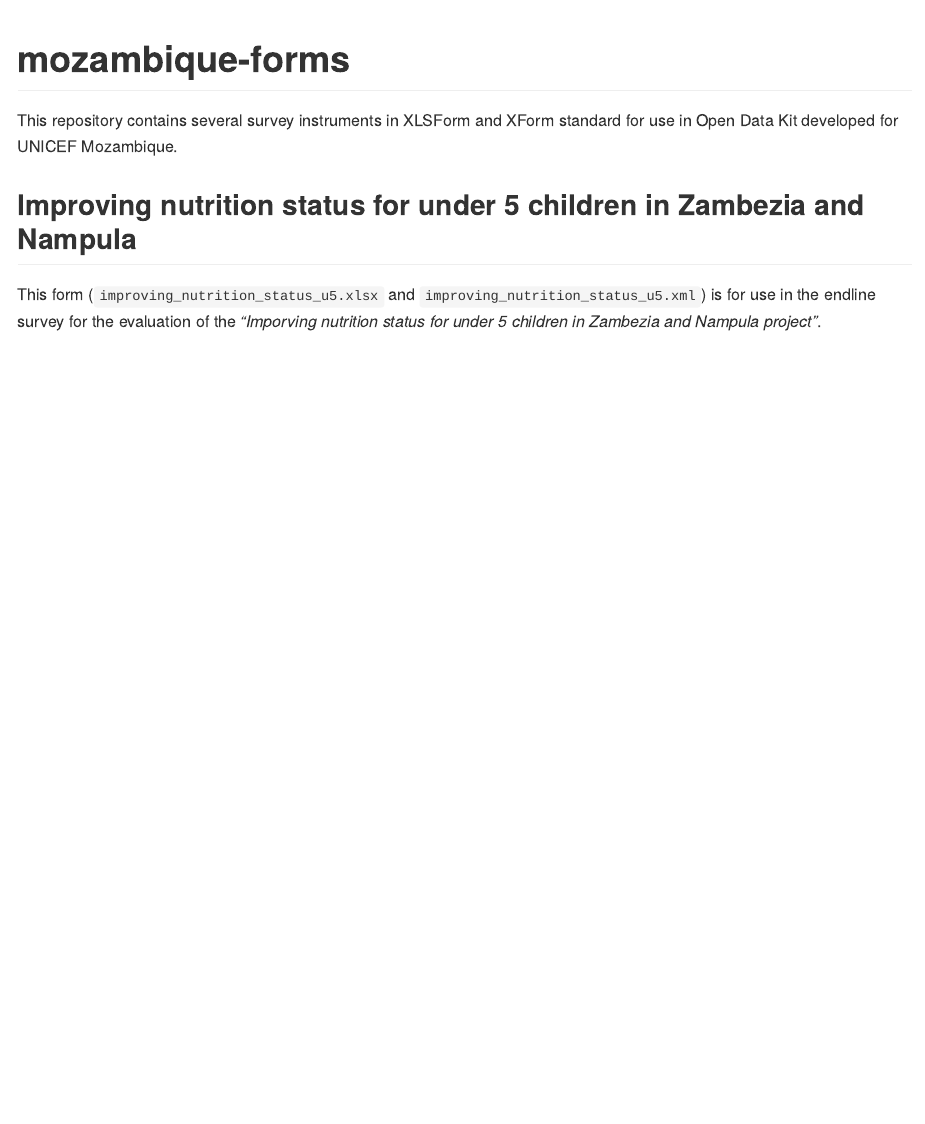
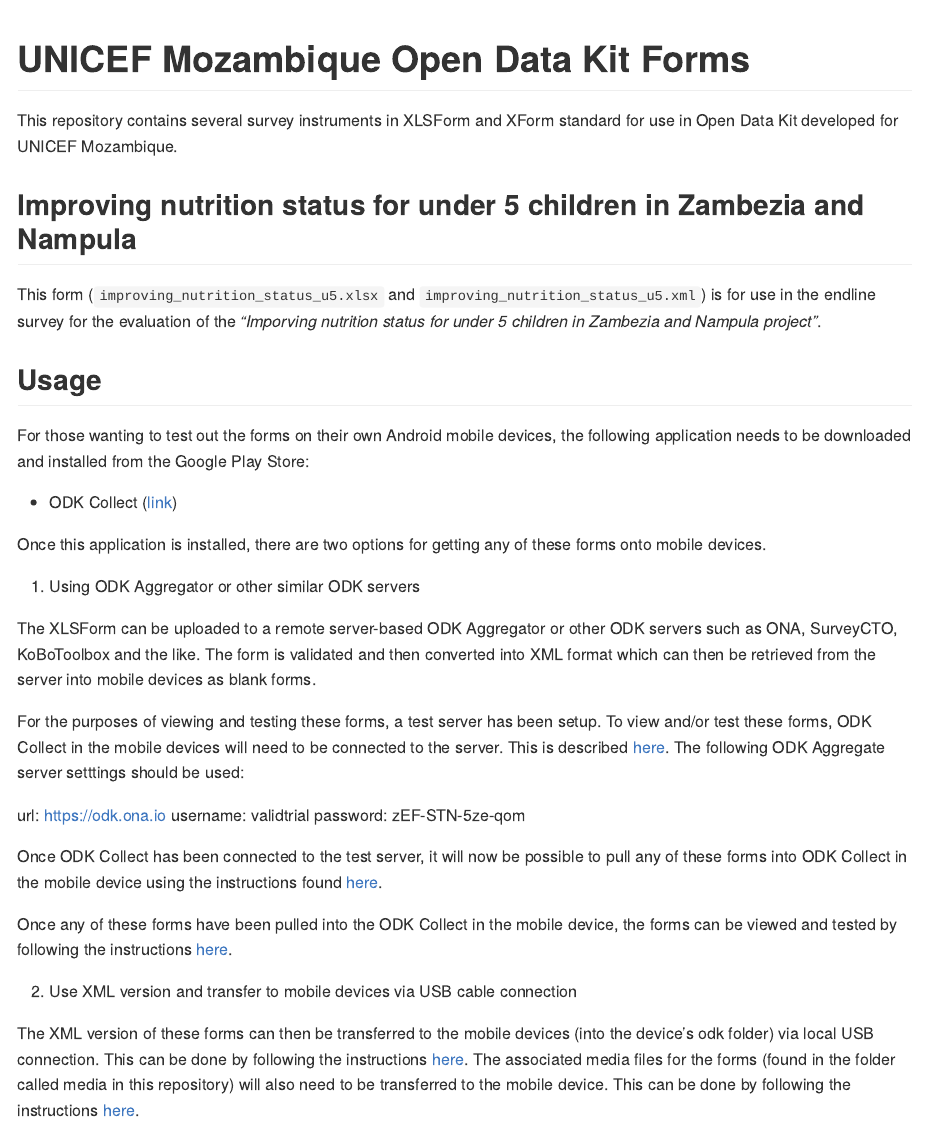
Before and after one commit to katilingban/mozambique-endline-forms, an R Markdown document (README.Rmd): the page in a window 1100 px wide, from its top. The pictures show the output file README.md that the author committed with the source, drawn offline in the style of GitHub.

Commit message:
update README

````diff
--- a/README.Rmd
+++ b/README.Rmd
@@ -11,7 +11,7 @@
 )
 ```
 
-# mozambique-forms
+# UNICEF Mozambique Open Data Kit Forms
 
 <!-- badges: start -->
 <!-- badges: end -->
@@ -21,3 +21,29 @@
 ## Improving nutrition status for under 5 children in Zambezia and Nampula
 
 This form (`improving_nutrition_status_u5.xlsx` and `improving_nutrition_status_u5.xml`) is for use in the endline survey for the evaluation of the *"Imporving nutrition status for under 5 children in Zambezia and Nampula project"*.
+
+## Usage
+
+For those wanting to test out the forms on their own Android mobile devices, the following application needs to be downloaded and installed from the Google Play Store:
+
+* ODK Collect ([link](https://play.google.com/store/apps/details?id=org.odk.collect.android&hl=en_GB&gl=US))
+
+Once this application is installed, there are two options for getting any of these forms onto mobile devices.
+
+1. Using ODK Aggregator or other similar ODK servers
+
+The XLSForm can be uploaded to a remote server-based ODK Aggregator or other ODK servers such as ONA, SurveyCTO, KoBoToolbox and the like. The form is validated and then converted into XML format which can then be retrieved from the server into mobile devices as blank forms.
+
+For the purposes of viewing and testing these forms, a test server has been setup. To view and/or test these forms, ODK Collect in the mobile devices will need to be connected to the server. This is described [here](https://help.ona.io/knowledge-base/guide-using-enketo-odk-collect/#configuring-odk-collect-with-your-ona-account). The following ODK Aggregate server setttings should be used:
+
+url: https://odk.ona.io
+username: validtrial
+password: zEF-STN-5ze-qom
+
+Once ODK Collect has been connected to the test server, it will now be possible to pull any of these forms into ODK Collect in the mobile device using the instructions found [here](https://help.ona.io/knowledge-base/guide-using-enketo-odk-collect/#downloading-forms-to-your-phone).
+
+Once any of these forms have been pulled into the ODK Collect in the mobile device, the forms can be viewed and tested by following the instructions [here](https://help.ona.io/knowledge-base/guide-using-enketo-odk-collect/#fill-blank-forms).
+
+2. Use XML version and transfer to mobile devices via USB cable connection
+
+The XML version of these forms can then be transferred to the mobile devices (into the device's odk folder) via local USB connection. This can be done by following the instructions [here](https://docs.getodk.org/collect-forms/#loading-forms-from-device-storage). The associated media files for the forms (found in the folder called media in this repository) will also need to be transferred to the mobile device. This can be done by following the instructions [here](https://docs.getodk.org/collect-forms/#loading-form-media).
````
Also changed, not shown: README.md.
